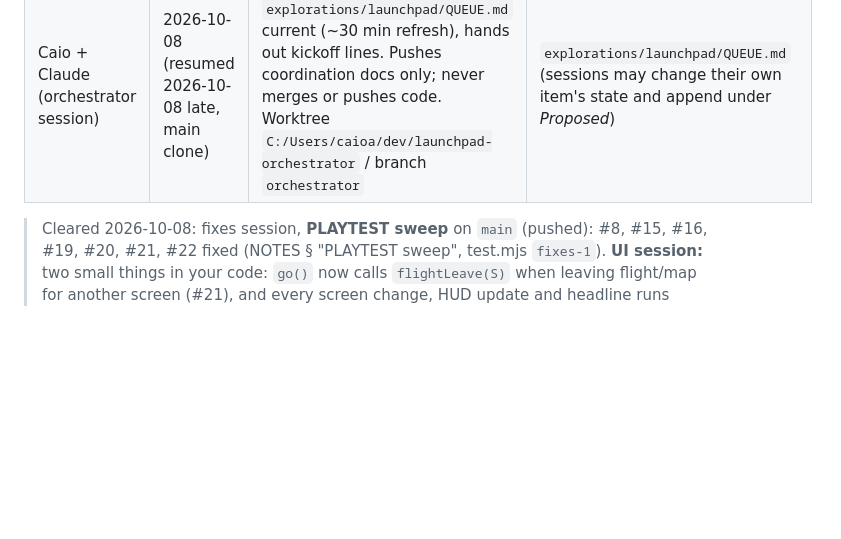
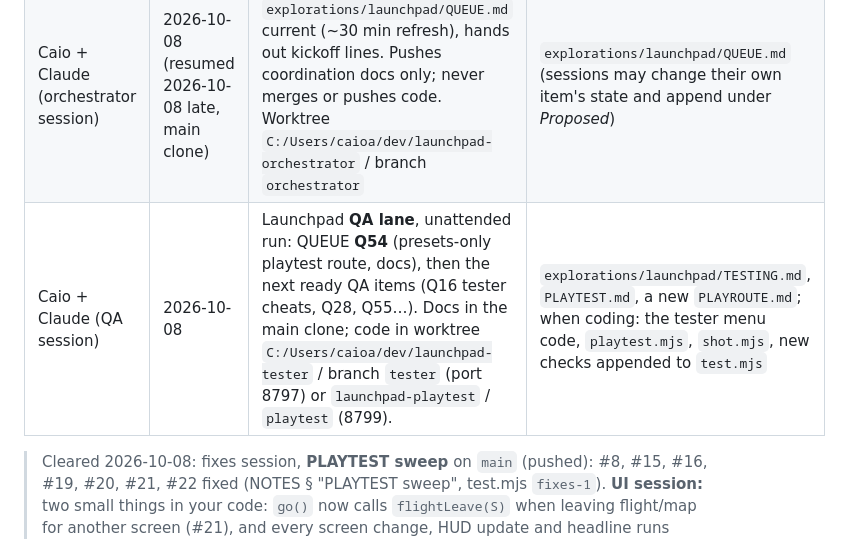
Before and after one commit to caio-camargo/explorations, a Markdown page: ACTIVE_WORK.md, the part around the change. GitHub-like rendering; blank space fills up the shorter version.

Commit message:
Claim: QA session (Q54 presets playtest route)
Co-Authored-By: Claude Opus 5.5 <noreply@anthropic.com>

```diff
--- a/ACTIVE_WORK.md
+++ b/ACTIVE_WORK.md
@@ -139,6 +139,7 @@ then removes them from the Drive folder.
 | Caio + Claude (design desk) | 2026-10-08 | Launchpad **design catalogs** with Caio (docs only, no game code): first `SYSTEM.md`, then `CREW.md` / `POWERS.md` / Q53 identity as Caio picks. Main clone, branch `main`. | new `explorations/launchpad/SYSTEM.md` (and the other catalogs); a flag line in `QUEUE.md` when one is approved |
 | Caio + Claude (look & sound, beat: effects) | 2026-10-08 | Launchpad **effects beat**, unattended run: QUEUE **Q20** (plasma shell gated on `plasmaOn(s)`), then Q63, Q64 and whatever else is ready in the beat. Worktree `C:/Users/caioa/dev/launchpad-aerofx` / branch `aerofx`. | `launchpad/app/gl.js` plasma/vapor shaders and their draw code, the render-side effect state (`emitSmoke` neighbourhood); new checks appended to `test.mjs`; `views.js` (appending views only) |
 | Caio + Claude (orchestrator session) | 2026-10-08 (resumed 2026-10-08 late, main clone) | Launchpad **work queue**: keeps `explorations/launchpad/QUEUE.md` current (~30 min refresh), hands out kickoff lines. Pushes coordination docs only; never merges or pushes code. Worktree `C:/Users/caioa/dev/launchpad-orchestrator` / branch `orchestrator` | `explorations/launchpad/QUEUE.md` (sessions may change their own item's state and append under *Proposed*) |
+| Caio + Claude (QA session) | 2026-10-08 | Launchpad **QA lane**, unattended run: QUEUE **Q54** (presets-only playtest route, docs), then the next ready QA items (Q16 tester cheats, Q28, Q55…). Docs in the main clone; code in worktree `C:/Users/caioa/dev/launchpad-tester` / branch `tester` (port 8797) or `launchpad-playtest` / `playtest` (8799). | `explorations/launchpad/TESTING.md`, `PLAYTEST.md`, a new `PLAYROUTE.md`; when coding: the tester menu code, `playtest.mjs`, `shot.mjs`, new checks appended to `test.mjs` |
 > Cleared 2026-10-08: fixes session, **PLAYTEST sweep** on `main` (pushed): #8, #15, #16, #19, #20, #21, #22 fixed (NOTES § "PLAYTEST sweep", test.mjs `fixes-1`). **UI session:** two small things in your code: `go()` now calls `flightLeave(S)` when leaving flight/map for another screen (#21), and every screen change, HUD update and headline runs `hudLayout()` (the TESTER badge sits in the flight toolbar; the news keeps a lane beside the readout); the flight toolbar `.tr` is `position:absolute` top-right (fixed #8 too, revert if you'd rather own it). **Economy (paused):** a flight is now settled when the player leaves it (`missionEnd` via `flightLeave`), not at the next launch; `R.ended` keeps it to once. **Builder:** LAUNCH and a one-line site summary are a sticky footer (`#edFoot`, `#siteLine`). **Terrain:** `gsSees` sees anything within `GS_NEAR` = 2 km of the antenna.
 > Cleared 2026-10-09: **aerofx session** closed. Everything merged and pushed (last `917132d`). Worktree `C:/Users/caioa/dev/launchpad-aerofx` / branch `aerofx` = main, free. **Visuals:** one additive plume-light block sits in your `MESH_FS` after the floodlight term (`uPl`/`uPlC`); hab/lab are `KIND` 16 with their own branch. **Everyone:** `bloomBegin`/`bloomEnd` wrap `render()`; a pass that renders to another framebuffer mid-frame must rebind `sceneFB()`, not `null`.
 > Cleared 2026-10-08: platform session, **test shards (Q56) and the file split (Q58/Q59)** on `main`. See the notice at the top. Worktree `launchpad-platform` / branch `platform` (= `main`), port 8801. Next for platform: Q57 save versions.
```
Also changed, not shown: explorations/launchpad/QUEUE.md (+1 -1 lines).
